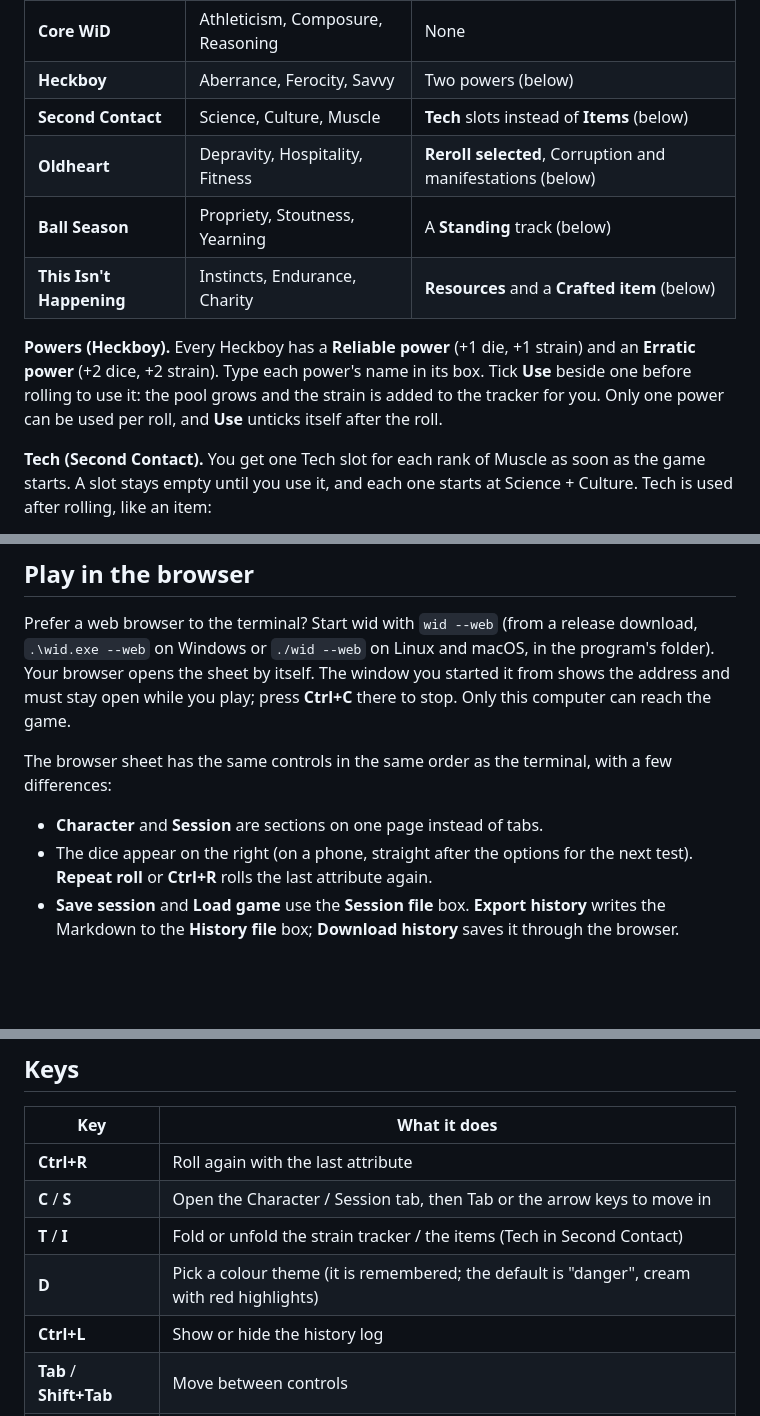
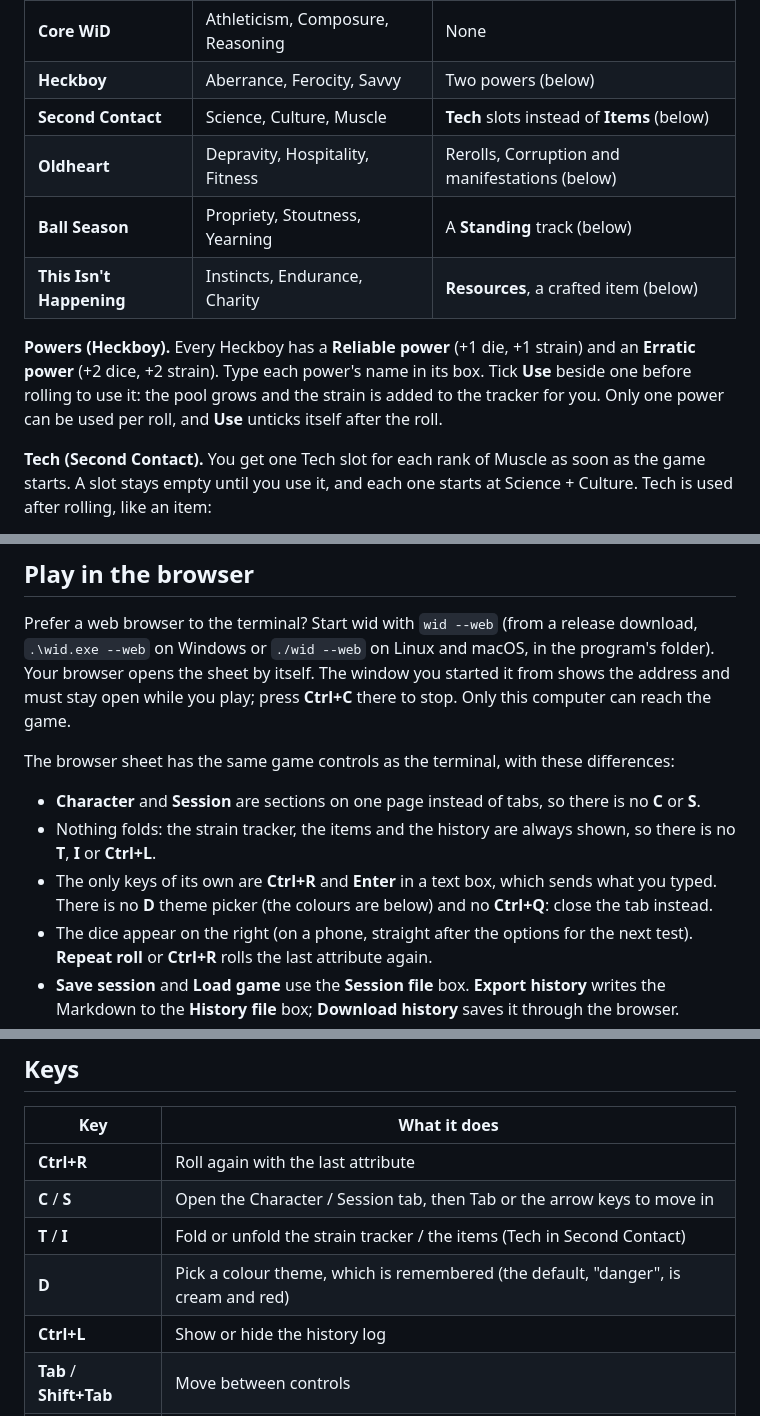
Before and after one commit to TheCthulhuKid/wid, a Markdown page: HOWTO.md, 3 parts joined by grey strips. GitHub-like rendering; blank space fills up the shorter version.

Commit message:
docs: say what the browser sheet lacks and rewrap the how-to

```diff
--- a/HOWTO.md
+++ b/HOWTO.md
@@ -56,14 +56,14 @@ Every kit has the same screen. Each adds at most one thing:
 | **Core WiD** | Athleticism, Composure, Reasoning | None |
 | **Heckboy** | Aberrance, Ferocity, Savvy | Two powers (below) |
 | **Second Contact** | Science, Culture, Muscle | **Tech** slots instead of **Items** (below) |
-| **Oldheart** | Depravity, Hospitality, Fitness | **Reroll selected**, Corruption and manifestations (below) |
+| **Oldheart** | Depravity, Hospitality, Fitness | Rerolls, Corruption and manifestations (below) |
 | **Ball Season** | Propriety, Stoutness, Yearning | A **Standing** track (below) |
-| **This Isn't Happening** | Instincts, Endurance, Charity | **Resources** and a **Crafted item** (below) |
+| **This Isn't Happening** | Instincts, Endurance, Charity | **Resources**, a crafted item (below) |
 
 **Powers (Heckboy).** Every Heckboy has a **Reliable power** (+1 die, +1 strain) and an
 **Erratic power** (+2 dice, +2 strain). Type each power's name in its box. Tick **Use** beside one
-before rolling to use it: the pool grows and the strain is added to the tracker for you. Only one power
-can be used per roll, and **Use** unticks itself after the roll.
+before rolling to use it: the pool grows and the strain is added to the tracker for you. Only one
+power can be used per roll, and **Use** unticks itself after the roll.
 
 **Tech (Second Contact).** You get one Tech slot for each rank of Muscle as soon as the game starts.
 A slot stays empty until you use it, and each one starts at Science + Culture. Tech is used after
@@ -163,14 +163,19 @@ holds whichever changed last.
 ## Play in the browser
 
 Prefer a web browser to the terminal? Start wid with `wid --web` (from a release download,
-`.\wid.exe --web` on Windows or `./wid --web` on Linux and macOS, in the program's folder). Your browser opens the sheet by itself. The window you started it from
-shows the address and must stay open while you play; press **Ctrl+C** there to stop. Only this
-computer can reach the game.
+`.\wid.exe --web` on Windows or `./wid --web` on Linux and macOS, in the program's folder). Your
+browser opens the sheet by itself. The window you started it from shows the address and must stay
+open while you play; press **Ctrl+C** there to stop. Only this computer can reach the game.
 
-The browser sheet has the same controls in the same order as the terminal, with a few
-differences:
+The browser sheet has the same game controls as the terminal, with these differences:
 
-- **Character** and **Session** are sections on one page instead of tabs.
+- **Character** and **Session** are sections on one page instead of tabs, so there is no **C**
+  or **S**.
+- Nothing folds: the strain tracker, the items and the history are always shown, so there is no
+  **T**, **I** or **Ctrl+L**.
+- The only keys of its own are **Ctrl+R** and **Enter** in a text box, which sends what you
+  typed. There is no **D** theme picker (the colours are below) and no **Ctrl+Q**: close the
+  tab instead.
 - The dice appear on the right (on a phone, straight after the options for the next test).
   **Repeat roll** or **Ctrl+R** rolls the last attribute again.
 - **Save session** and **Load game** use the **Session file** box. **Export history** writes the
@@ -191,7 +196,7 @@ changes every time wid starts.
 | **Ctrl+R** | Roll again with the last attribute |
 | **C** / **S** | Open the Character / Session tab, then Tab or the arrow keys to move in |
 | **T** / **I** | Fold or unfold the strain tracker / the items (Tech in Second Contact) |
-| **D** | Pick a colour theme (it is remembered; the default is "danger", cream with red highlights) |
+| **D** | Pick a colour theme, which is remembered (the default, "danger", is cream and red) |
 | **Ctrl+L** | Show or hide the history log |
 | **Tab** / **Shift+Tab** | Move between controls |
 | **Ctrl+Q** | Quit (asks first if anything is unsaved) |
```
